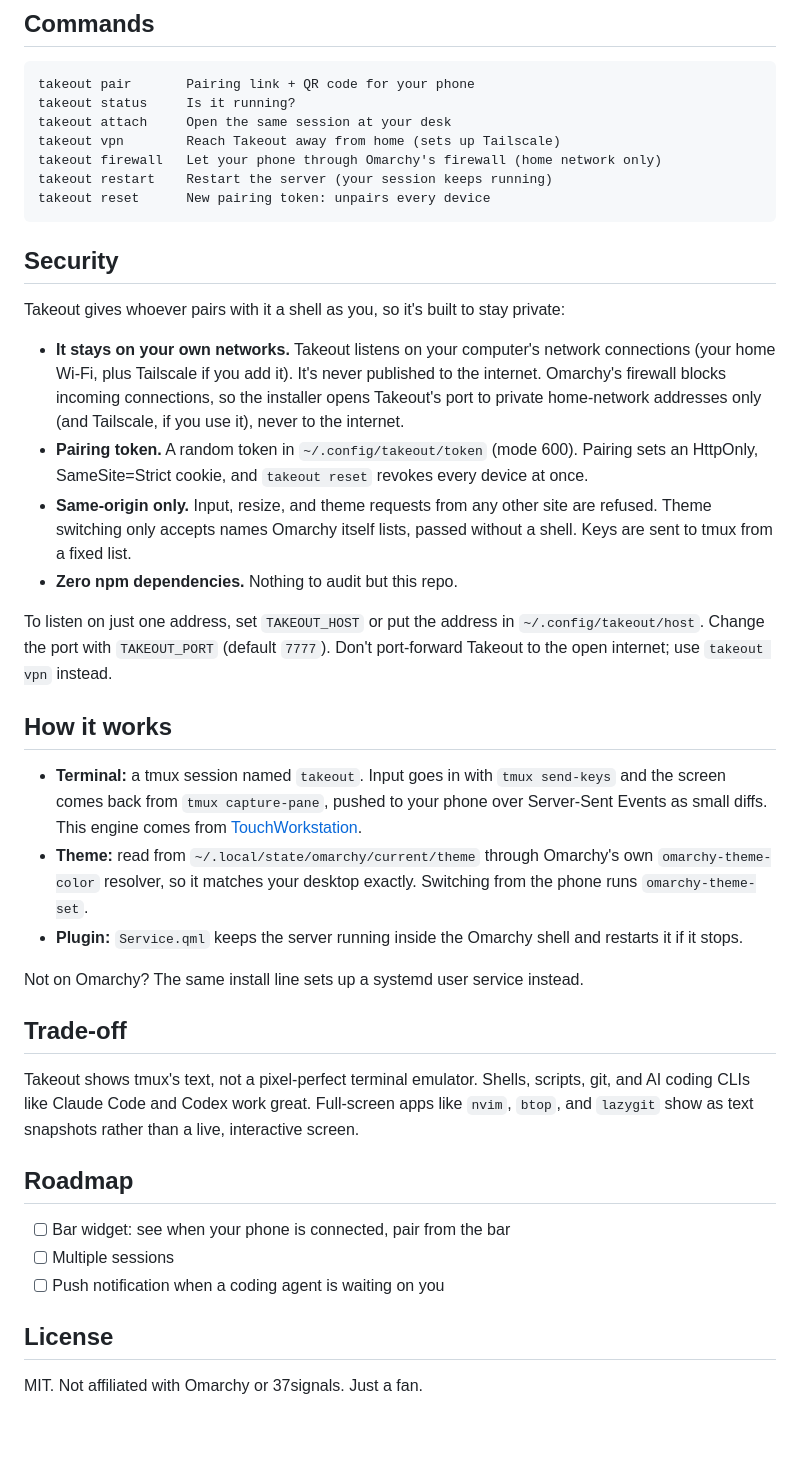
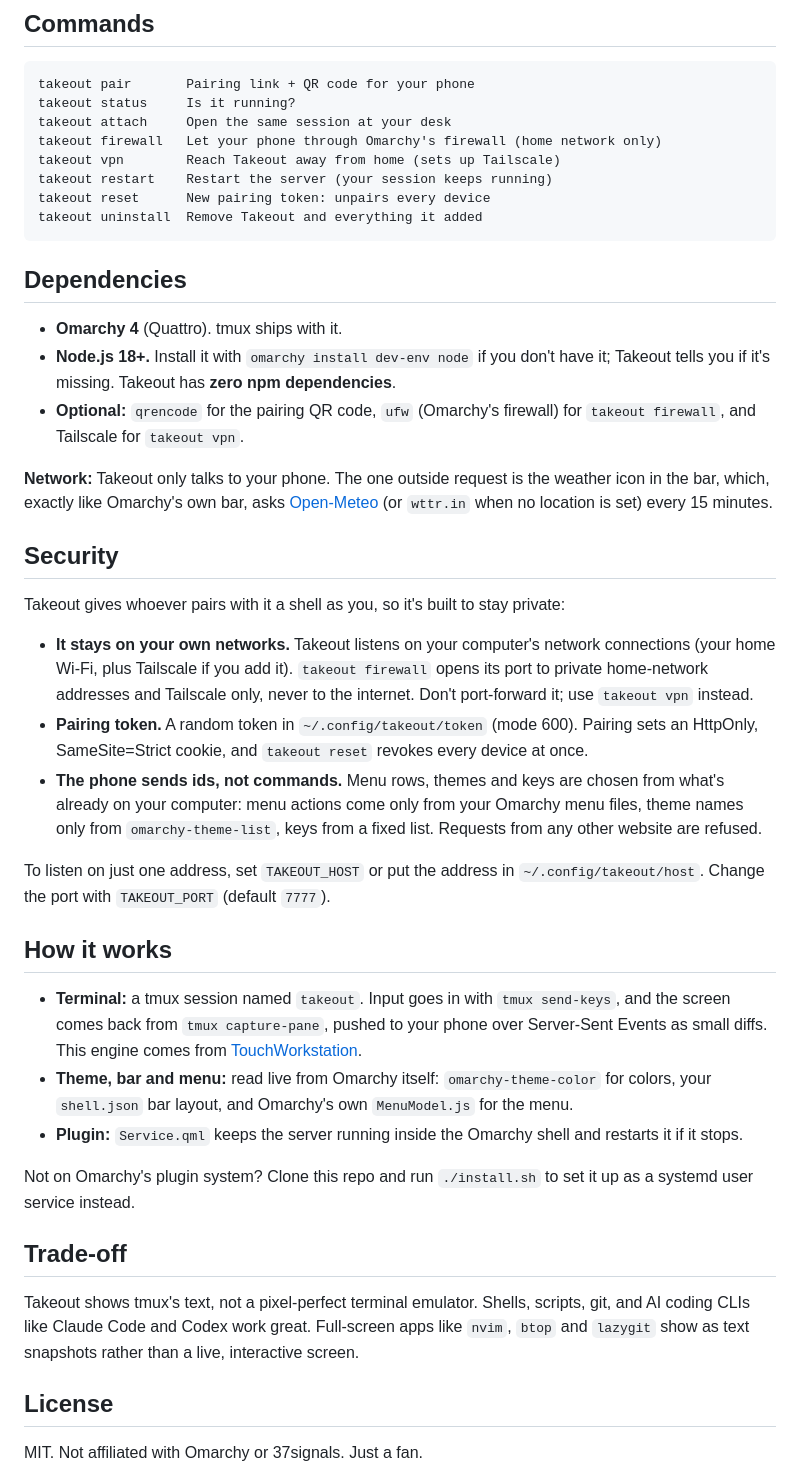
Before and after one commit to TouchWorkStation/Take-Out, a Markdown page: README.md, the part around one of its changes. Drawn GitHub-style; blank space fills up the shorter version.

````diff
--- a/README.md
+++ b/README.md
@@ -46,40 +55,42 @@ takeout pair
 takeout pair       Pairing link + QR code for your phone
 takeout status     Is it running?
 takeout attach     Open the same session at your desk
+takeout firewall   Let your phone through Omarchy's firewall (home network only)
 takeout vpn        Reach Takeout away from home (sets up Tailscale)
-takeout firewall   Let your phone through Omarchy's firewall (home network only)
 takeout restart    Restart the server (your session keeps running)
 takeout reset      New pairing token: unpairs every device
+takeout uninstall  Remove Takeout and everything it added
 ```
+
+## Dependencies
+
+- **Omarchy 4** (Quattro). tmux ships with it.
+- **Node.js 18+.** Install it with `omarchy install dev-env node` if you don't have it; Takeout tells you if it's missing. Takeout has **zero npm dependencies**.
+- **Optional:** `qrencode` for the pairing QR code, `ufw` (Omarchy's firewall) for `takeout firewall`, and Tailscale for `takeout vpn`.
+
+**Network:** Takeout only talks to your phone. The one outside request is the weather icon in the bar, which, exactly like Omarchy's own bar, asks [Open-Meteo](https://open-meteo.com) (or `wttr.in` when no location is set) every 15 minutes.
 
 ## Security
 
 Takeout gives whoever pairs with it a shell as you, so it's built to stay private:
 
-- **It stays on your own networks.** Takeout listens on your computer's network connections (your home Wi-Fi, plus Tailscale if you add it). It's never published to the internet. Omarchy's firewall blocks incoming connections, so the installer opens Takeout's port to private home-network addresses only (and Tailscale, if you use it), never to the internet.
+- **It stays on your own networks.** Takeout listens on your computer's network connections (your home Wi-Fi, plus Tailscale if you add it). `takeout firewall` opens its port to private home-network addresses and Tailscale only, never to the internet. Don't port-forward it; use `takeout vpn` instead.
 - **Pairing token.** A random token in `~/.config/takeout/token` (mode 600). Pairing sets an HttpOnly, SameSite=Strict cookie, and `takeout reset` revokes every device at once.
-- **Same-origin only.** Input, resize, and theme requests from any other site are refused. Theme switching only accepts names Omarchy itself lists, passed without a shell. Keys are sent to tmux from a fixed list.
-- **Zero npm dependencies.** Nothing to audit but this repo.
+- **The phone sends ids, not commands.** Menu rows, themes and keys are chosen from what's already on your computer: menu actions come only from your Omarchy menu files, theme names only from `omarchy-theme-list`, keys from a fixed list. Requests from any other website are refused.
 
-To listen on just one address, set `TAKEOUT_HOST` or put the address in `~/.config/takeout/host`. Change the port with `TAKEOUT_PORT` (default `7777`). Don't port-forward Takeout to the open internet; use `takeout vpn` instead.
+To listen on just one address, set `TAKEOUT_HOST` or put the address in `~/.config/takeout/host`. Change the port with `TAKEOUT_PORT` (default `7777`).
 
 ## How it works
 
-- **Terminal:** a tmux session named `takeout`. Input goes in with `tmux send-keys` and the screen comes back from `tmux capture-pane`, pushed to your phone over Server-Sent Events as small diffs. This engine comes from [TouchWorkstation](https://touchworkstation.com).
-- **Theme:** read from `~/.local/state/omarchy/current/theme` through Omarchy's own `omarchy-theme-color` resolver, so it matches your desktop exactly. Switching from the phone runs `omarchy-theme-set`.
+- **Terminal:** a tmux session named `takeout`. Input goes in with `tmux send-keys`, and the screen comes back from `tmux capture-pane`, pushed to your phone over Server-Sent Events as small diffs. This engine comes from [TouchWorkstation](https://touchworkstation.com).
+- **Theme, bar and menu:** read live from Omarchy itself: `omarchy-theme-color` for colors, your `shell.json` bar layout, and Omarchy's own `MenuModel.js` for the menu.
 - **Plugin:** `Service.qml` keeps the server running inside the Omarchy shell and restarts it if it stops.
 
-Not on Omarchy? The same install line sets up a systemd user service instead.
+Not on Omarchy's plugin system? Clone this repo and run `./install.sh` to set it up as a systemd user service instead.
 
 ## Trade-off
 
-Takeout shows tmux's text, not a pixel-perfect terminal emulator. Shells, scripts, git, and AI coding CLIs like Claude Code and Codex work great. Full-screen apps like `nvim`, `btop`, and `lazygit` show as text snapshots rather than a live, interactive screen.
-
-## Roadmap
-
-- [ ] Bar widget: see when your phone is connected, pair from the bar
-- [ ] Multiple sessions
-- [ ] Push notification when a coding agent is waiting on you
+Takeout shows tmux's text, not a pixel-perfect terminal emulator. Shells, scripts, git, and AI coding CLIs like Claude Code and Codex work great. Full-screen apps like `nvim`, `btop` and `lazygit` show as text snapshots rather than a live, interactive screen.
 
 ## License
 
````
Also changed, not shown: other parts of README.md (+30 -21 lines), preview.png (added), 5 other files.
